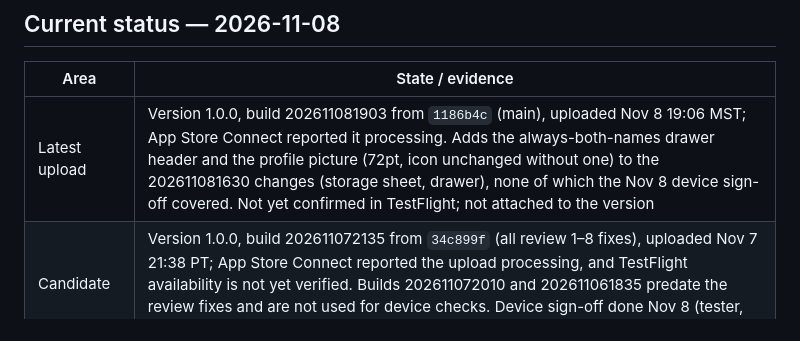
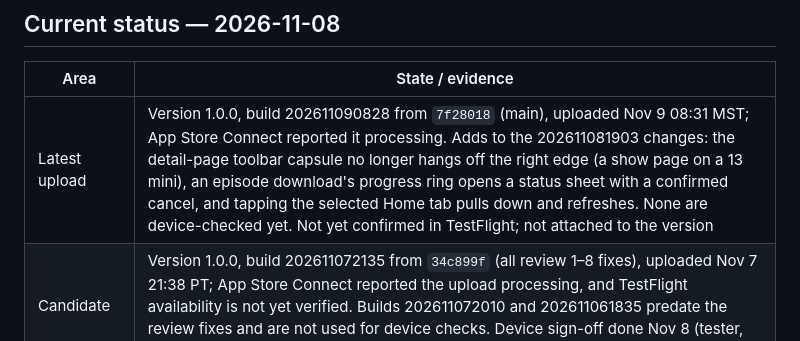
Before and after one commit to derrellwilliams/wavetile, a Markdown page: docs/LAUNCH.md, the part around the change. Rendered like a GitHub page.

Commit message:
Launch doc: record build 202611090828 upload

```diff
--- a/docs/LAUNCH.md
+++ b/docs/LAUNCH.md
@@ -14,7 +14,7 @@ Consolidated 2026-11-06 and reorganized 2026-11-07 (tiers below, evidence and se
 
 | Area | State / evidence |
 |---|---|
-| Latest upload | Version 1.0.0, build 202611081903 from `1186b4c` (main), uploaded Nov 8 19:06 MST; App Store Connect reported it processing. Adds the always-both-names drawer header and the profile picture (72pt, icon unchanged without one) to the 202611081630 changes (storage sheet, drawer), none of which the Nov 8 device sign-off covered. Not yet confirmed in TestFlight; not attached to the version |
+| Latest upload | Version 1.0.0, build 202611090828 from `7f28018` (main), uploaded Nov 9 08:31 MST; App Store Connect reported it processing. Adds to the 202611081903 changes: the detail-page toolbar capsule no longer hangs off the right edge (a show page on a 13 mini), an episode download's progress ring opens a status sheet with a confirmed cancel, and tapping the selected Home tab pulls down and refreshes. None are device-checked yet. Not yet confirmed in TestFlight; not attached to the version |
 | Candidate | Version 1.0.0, build 202611072135 from `34c899f` (all review 1–8 fixes), uploaded Nov 7 21:38 PT; App Store Connect reported the upload processing, and TestFlight availability is not yet verified. Builds 202611072010 and 202611061835 predate the review fixes and are not used for device checks. Device sign-off done Nov 8 (tester, bulk). This build is not the final RC; none is attached to the version yet |
 | Public beta | Build 202610281900 approved for external testing; link https://testflight.apple.com/join/pk9dyfMq. That approval doesn't cover newer builds |
 | Signing / CarPlay | Team, app record and App Group done. CarPlay Audio granted and enabled; signed CarPlay build 202610301302 uploaded Oct 30 (`8af183f`) |
```
